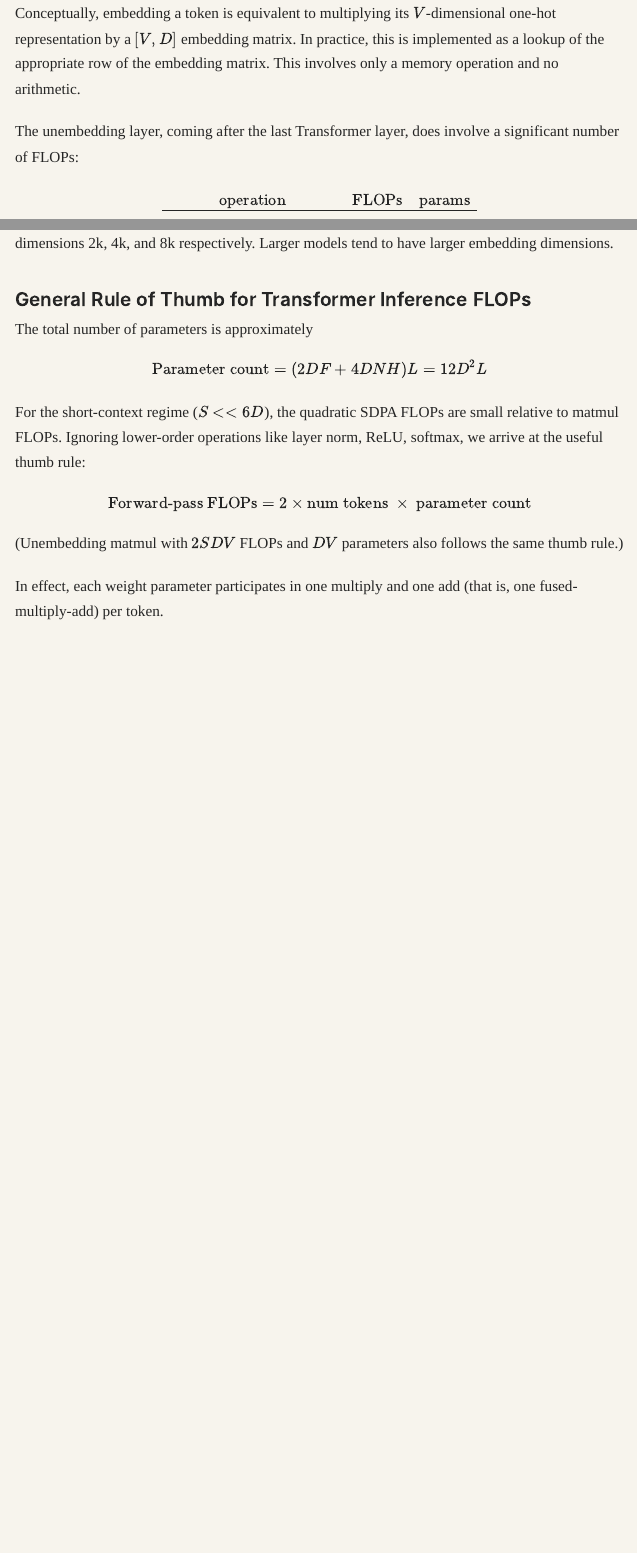
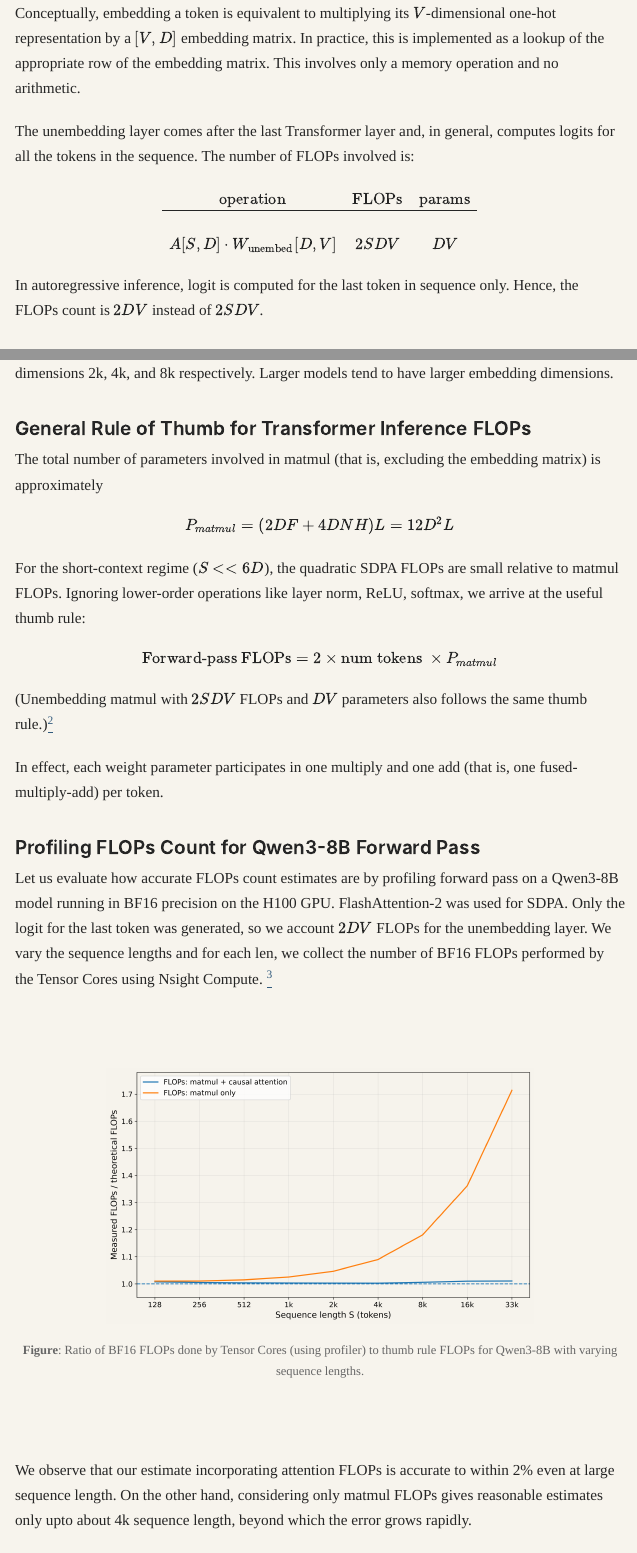
Before and after one commit to mlsys-plaksha-26/mlsys-plaksha-26.github.io, a Quarto document (writeups/transformer_flops/transformer_flops.qmd): the page in a window 1100 px wide, from 3530 px down before the commit and from 3620 px down after it, so that both start at the same text, and a second part further down, joined at a grey line. The pictures show the output file writeups/transformer_flops/transformer_flops.html that the author committed with the source, opened offline; Quarto's library style sheets are replaced by a plain one without menus.

Commit message:
Improved notes on Transformer FLOPs accounting

```diff
--- a/writeups/transformer_flops/transformer_flops.qmd
+++ b/writeups/transformer_flops/transformer_flops.qmd
@@ -95,7 +95,7 @@ It remains for us to consider the embedding and unembedding layers.
 
 Conceptually, embedding a token is equivalent to multiplying its $V$-dimensional one-hot representation by a $[V, D]$ embedding matrix. In practice, this is implemented as a lookup of the appropriate row of the embedding matrix. This involves only a memory operation and no arithmetic.
 
-The unembedding layer, coming after the last Transformer layer, does involve a significant number of FLOPs:
+The unembedding layer comes after the last Transformer layer and, in general, computes logits for all the tokens in the sequence. The number of FLOPs involved is:
 
 \begin{array}{ccc}
 \textrm{operation} & \textrm{FLOPs} & \textrm{params} \\
@@ -104,3 +104,4 @@ A[S,D] \cdot W_{\mathrm{unembed}}[D,V]
     & 2SDV & DV
 \end{array}
 
+In autoregressive inference, logit is computed for the last token in sequence only. Hence, the FLOPs count is $2DV$ instead of $2SDV$.
@@ -134,15 +136,25 @@ From the plot we observe that the SDPA FLOPs dominate the matmul FLOPs at longer
 
 ### General Rule of Thumb for Transformer Inference FLOPs
 
-The total number of parameters is approximately
+The total number of parameters involved in matmul (that is, excluding the embedding matrix) is approximately
 \begin{equation}
-\text{Parameter count} = (2DF + 4DNH)L = 12D^2L
+P_{matmul} = (2DF + 4DNH)L = 12D^2L
 \end{equation}
 
 For the short-context regime ($S << 6D$), the quadratic SDPA FLOPs are small relative to matmul FLOPs. Ignoring lower-order operations like layer norm, ReLU, softmax, we arrive at the useful thumb rule:
 \begin{equation}
-\text{Forward-pass FLOPs} = 2 \times \text{num tokens } \times \text{ parameter count}
+\text{Forward-pass FLOPs} = 2 \times \text{num tokens } \times P_{matmul}
 \end{equation}
-(Unembedding matmul with $2SDV$ FLOPs and $DV$ parameters also follows the same thumb rule.)
+(Unembedding matmul with $2SDV$ FLOPs and $DV$ parameters also follows the same thumb rule.)^[The thumb rule is sometimes written as $2 \times \text{num tokens } \times P$, where $P$ is the total number of parameters. This is convenient but introduces error. For example, for Qwen3-8B out of 8.18B total parameters, 622M are in the embedding matrix. This overestimates FLOPs by ~7.6%.]
 
 In effect, each weight parameter participates in one multiply and one add (that is, one fused-multiply-add) per token.
+
+### Profiling FLOPs Count for Qwen3-8B Forward Pass
+
+Let us evaluate how accurate FLOPs count estimates are by profiling forward pass on a Qwen3-8B model running in BF16 precision on the H100 GPU. FlashAttention-2 was used for SDPA. Only the logit for the last token was generated, so we account $2DV$ FLOPs for the unembedding layer. We vary the sequence lengths and for each len, we collect the number of BF16 FLOPs performed by the Tensor Cores using Nsight Compute. ^[Ideally BF16 FLOPs of ordinary CUDA Cores (non-matmul ops) should also be collected. This results in large profiling overhead due Nsight Compute replays, so we avoided collecting them.]
+
+::: {.intro-figure}
+![**Figure**: Ratio of BF16 FLOPs done by Tensor Cores (using profiler) to thumb rule FLOPs for Qwen3-8B with varying sequence lengths.](qwen3_flop_ratios.png){width=70%}
+:::
+
+We observe that our estimate incorporating attention FLOPs is accurate to within 2% even at large sequence length. On the other hand, considering only matmul FLOPs gives reasonable estimates only upto about 4k sequence length, beyond which the error grows rapidly.
```
Also changed, not shown: index.html, writeups/intro/introduction.html, writeups/transformer_flops/flops_ratio.png, writeups/transformer_flops/qwen3_flop_ratios.png (added), writeups/transformer_flops/transformer_flops.html, writeups/transformer_flops/transformer_flops.qmd (15 more changed lines).
